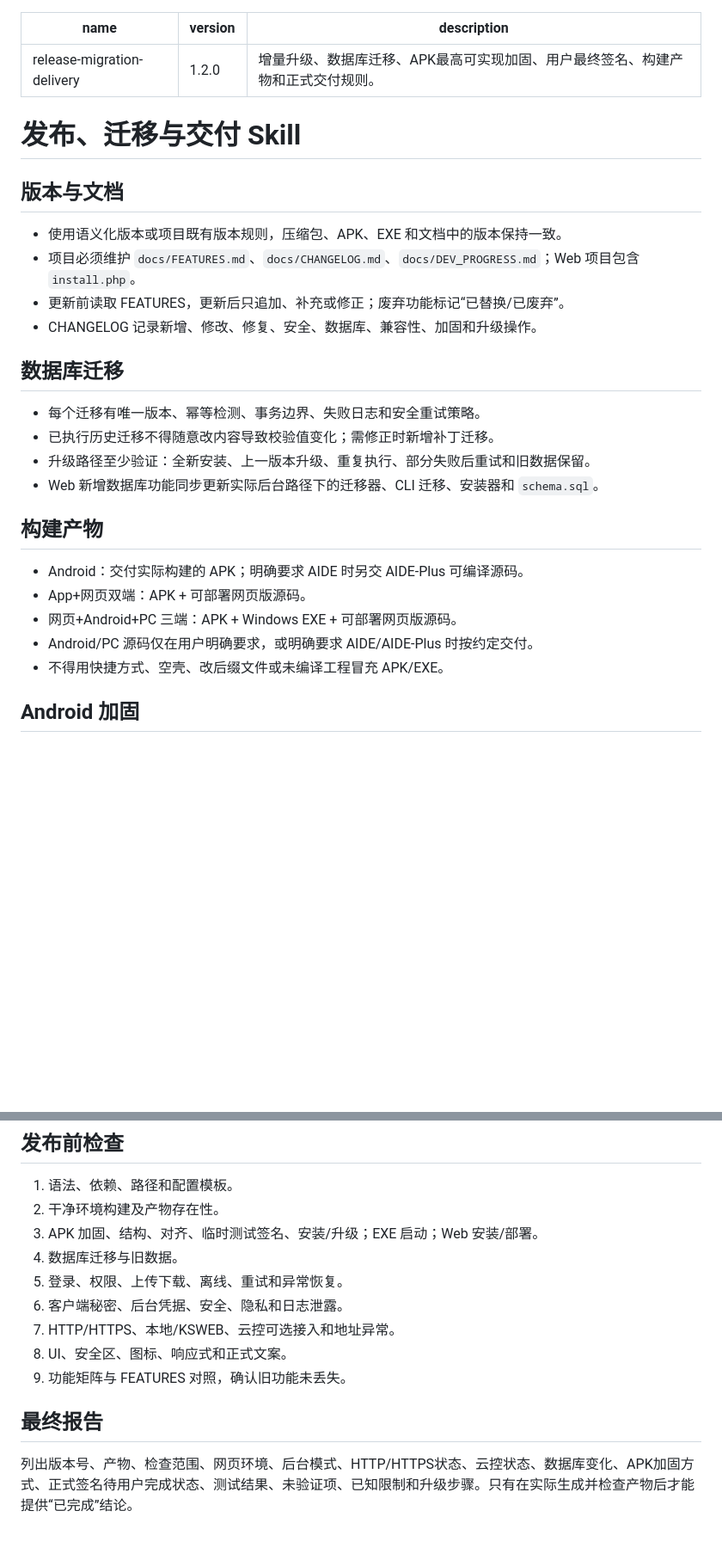
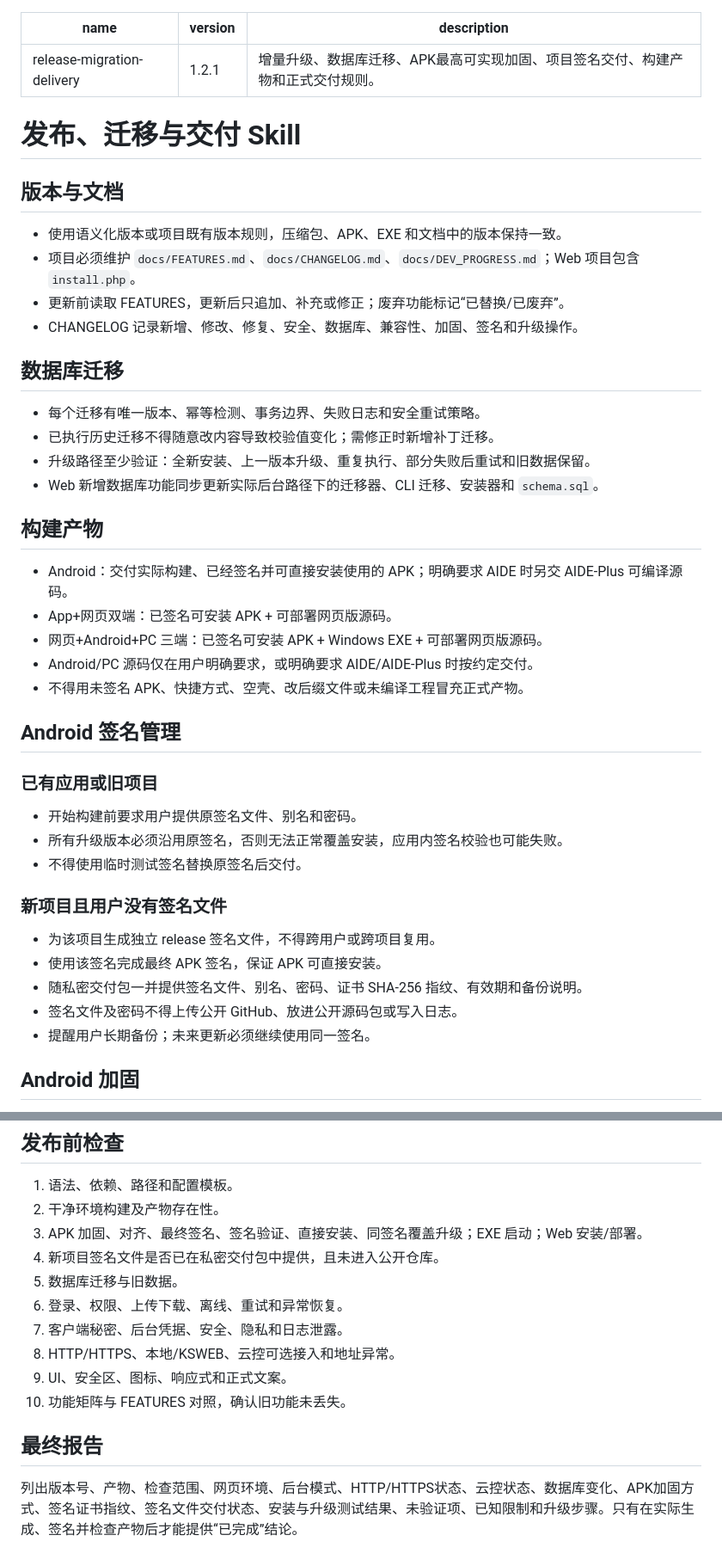
Before and after one commit to kk12396/k, a Markdown page: development-skills/release-migration/SKILL.md, 2 parts joined by grey strips. Shown at 86% size. Rendered like a GitHub page; blank space fills up the shorter version.

Commit message:
Require installable signed APK delivery and transferable signing credentials

```diff
--- a/development-skills/release-migration/SKILL.md
+++ b/development-skills/release-migration/SKILL.md
@@ -1,7 +1,7 @@
 ---
 name: release-migration-delivery
-version: 1.2.0
-description: 增量升级、数据库迁移、APK最高可实现加固、用户最终签名、构建产物和正式交付规则。
+version: 1.2.1
+description: 增量升级、数据库迁移、APK最高可实现加固、项目签名交付、构建产物和正式交付规则。
 ---
 
 # 发布、迁移与交付 Skill
@@ -11,7 +11,7 @@ description: 增量升级、数据库迁移、APK最高可实现加固、用户
 - 使用语义化版本或项目既有版本规则，压缩包、APK、EXE 和文档中的版本保持一致。
 - 项目必须维护 `docs/FEATURES.md`、`docs/CHANGELOG.md`、`docs/DEV_PROGRESS.md`；Web 项目包含 `install.php`。
 - 更新前读取 FEATURES，更新后只追加、补充或修正；废弃功能标记“已替换/已废弃”。
-- CHANGELOG 记录新增、修改、修复、安全、数据库、兼容性、加固和升级操作。
+- CHANGELOG 记录新增、修改、修复、安全、数据库、兼容性、加固、签名和升级操作。
 
 ## 数据库迁移
 
@@ -22,11 +22,27 @@ description: 增量升级、数据库迁移、APK最高可实现加固、用户
 
 ## 构建产物
 
-- Android：交付实际构建的 APK；明确要求 AIDE 时另交 AIDE-Plus 可编译源码。
-- App+网页双端：APK + 可部署网页版源码。
-- 网页+Android+PC 三端：APK + Windows EXE + 可部署网页版源码。
+- Android：交付实际构建、已经签名并可直接安装使用的 APK；明确要求 AIDE 时另交 AIDE-Plus 可编译源码。
+- App+网页双端：已签名可安装 APK + 可部署网页版源码。
+- 网页+Android+PC 三端：已签名可安装 APK + Windows EXE + 可部署网页版源码。
 - Android/PC 源码仅在用户明确要求，或明确要求 AIDE/AIDE-Plus 时按约定交付。
-- 不得用快捷方式、空壳、改后缀文件或未编译工程冒充 APK/EXE。
+- 不得用未签名 APK、快捷方式、空壳、改后缀文件或未编译工程冒充正式产物。
+
+## Android 签名管理
+
+### 已有应用或旧项目
+
+- 开始构建前要求用户提供原签名文件、别名和密码。
+- 所有升级版本必须沿用原签名，否则无法正常覆盖安装，应用内签名校验也可能失败。
+- 不得使用临时测试签名替换原签名后交付。
+
+### 新项目且用户没有签名文件
+
+- 为该项目生成独立 release 签名文件，不得跨用户或跨项目复用。
+- 使用该签名完成最终 APK 签名，保证 APK 可直接安装。
+- 随私密交付包一并提供签名文件、别名、密码、证书 SHA-256 指纹、有效期和备份说明。
+- 签名文件及密码不得上传公开 GitHub、放进公开源码包或写入日志。
+- 提醒用户长期备份；未来更新必须继续使用同一签名。
 
 ## Android 加固
 
@@ -69,14 +77,15 @@ description: 增量升级、数据库迁移、APK最高可实现加固、用户
 
 1. 语法、依赖、路径和配置模板。
 2. 干净环境构建及产物存在性。
-3. APK 加固、结构、对齐、临时测试签名、安装/升级；EXE 启动；Web 安装/部署。
-4. 数据库迁移与旧数据。
-5. 登录、权限、上传下载、离线、重试和异常恢复。
-6. 客户端秘密、后台凭据、安全、隐私和日志泄露。
-7. HTTP/HTTPS、本地/KSWEB、云控可选接入和地址异常。
-8. UI、安全区、图标、响应式和正式文案。
-9. 功能矩阵与 FEATURES 对照，确认旧功能未丢失。
+3. APK 加固、对齐、最终签名、签名验证、直接安装、同签名覆盖升级；EXE 启动；Web 安装/部署。
+4. 新项目签名文件是否已在私密交付包中提供，且未进入公开仓库。
+5. 数据库迁移与旧数据。
+6. 登录、权限、上传下载、离线、重试和异常恢复。
+7. 客户端秘密、后台凭据、安全、隐私和日志泄露。
+8. HTTP/HTTPS、本地/KSWEB、云控可选接入和地址异常。
+9. UI、安全区、图标、响应式和正式文案。
+10. 功能矩阵与 FEATURES 对照，确认旧功能未丢失。
 
 ## 最终报告
 
-列出版本号、产物、检查范围、网页环境、后台模式、HTTP/HTTPS状态、云控状态、数据库变化、APK加固方式、正式签名待用户完成状态、测试结果、未验证项、已知限制和升级步骤。只有在实际生成并检查产物后才能提供“已完成”结论。
+列出版本号、产物、检查范围、网页环境、后台模式、HTTP/HTTPS状态、云控状态、数据库变化、APK加固方式、签名证书指纹、签名文件交付状态、安装与升级测试结果、未验证项、已知限制和升级步骤。只有在实际生成、签名并检查产物后才能提供“已完成”结论。
```
Also changed, not shown: other parts of development-skills/release-migration/SKILL.md (+4 -12 lines).
